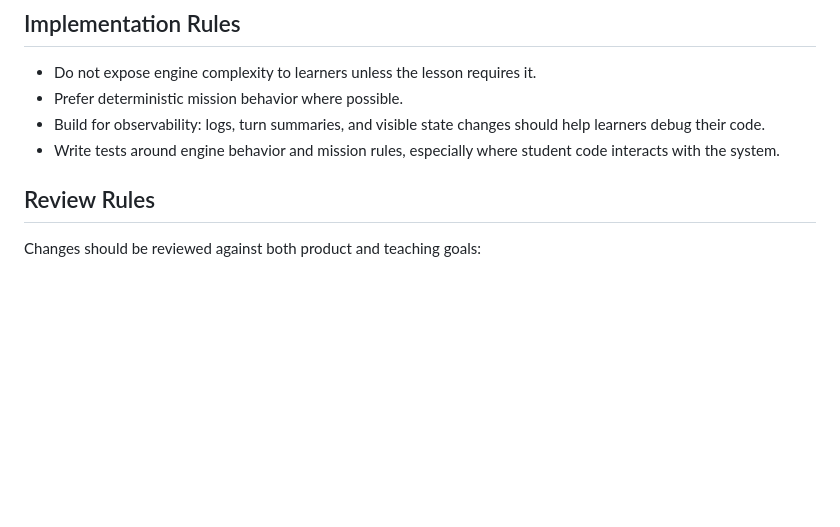
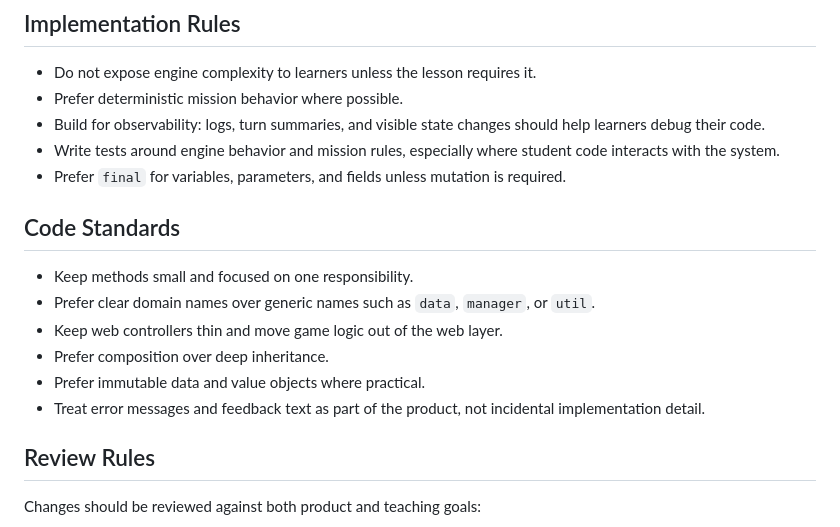
Before and after one commit to albertattard/code-colony, a Markdown page: AGENTS.md, the part around the change. Rendered like a GitHub page; blank space fills up the shorter version.

Commit message:
Define coding conventions
Document a small set of implementation standards so future game code stays consistent as the codebase grows. This reduces avoidable style drift and makes architectural and readability expectations explicit before more contributors or features accumulate.

```diff
--- a/AGENTS.md
+++ b/AGENTS.md
@@ -131,6 +131,16 @@ When asked to `commit changes`, use this workflow:
 - Prefer deterministic mission behavior where possible.
 - Build for observability: logs, turn summaries, and visible state changes should help learners debug their code.
 - Write tests around engine behavior and mission rules, especially where student code interacts with the system.
+- Prefer `final` for variables, parameters, and fields unless mutation is required.
+
+## Code Standards
+
+- Keep methods small and focused on one responsibility.
+- Prefer clear domain names over generic names such as `data`, `manager`, or `util`.
+- Keep web controllers thin and move game logic out of the web layer.
+- Prefer composition over deep inheritance.
+- Prefer immutable data and value objects where practical.
+- Treat error messages and feedback text as part of the product, not incidental implementation detail.
 
 ## Review Rules
 
```
